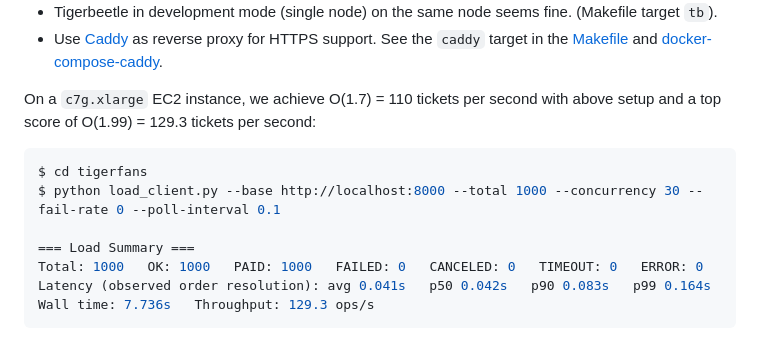
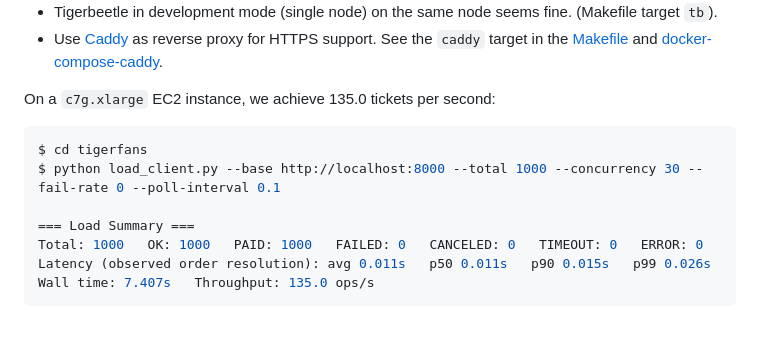
Before and after one commit to renerocksai/tigerfans, a Markdown page: README.md, the part around the change. Rendered like a GitHub page.

Commit message:
update README with tickets/s with latest code

````diff
--- a/README.md
+++ b/README.md
@@ -123,8 +123,7 @@ To run TigerFans in a more production-like environment, we recommend:
   the `caddy` target in the [Makefile](./Makefile) and
   [docker-compose-caddy](./docker-compose-caddy.yml).
 
-On a `c7g.xlarge` EC2 instance, we achieve O(1.7) = 110 tickets per second with
-above setup and a top score of O(1.99) = 129.3 tickets per second:
+On a `c7g.xlarge` EC2 instance, we achieve 135.0 tickets per second:
 
 ```console
 $ cd tigerfans
@@ -132,6 +131,6 @@ $ python load_client.py --base http://localhost:8000 --total 1000 --concurrency
 
 === Load Summary ===
 Total: 1000   OK: 1000   PAID: 1000   FAILED: 0   CANCELED: 0   TIMEOUT: 0   ERROR: 0
-Latency (observed order resolution): avg 0.041s   p50 0.042s   p90 0.083s   p99 0.164s
-Wall time: 7.736s   Throughput: 129.3 ops/s
+Latency (observed order resolution): avg 0.011s   p50 0.011s   p90 0.015s   p99 0.026s
+Wall time: 7.407s   Throughput: 135.0 ops/s
 ```
````
